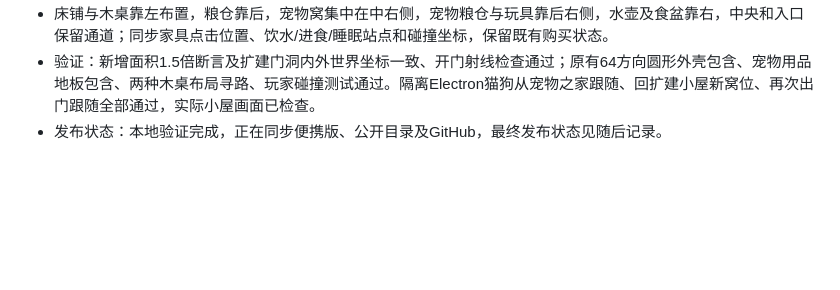
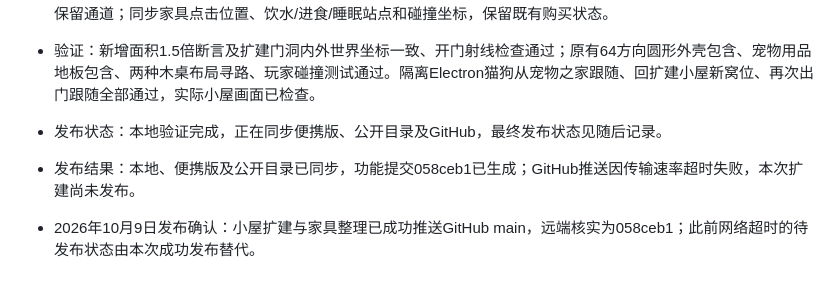
Before and after one commit to lambily555/shushu-desktop-pet, a Markdown page: docs/鼠鼠app开发记录.md, the part around the change. GitHub-like rendering; blank space fills up the shorter version.

Commit message:
记录小屋扩建发布结果 / Record cottage expansion publication
确认小屋1.5倍扩建及家具整理已推送。

Confirm the 1.5x cottage expansion and furniture arrangement are published.

```diff
--- a/docs/鼠鼠app开发记录.md
+++ b/docs/鼠鼠app开发记录.md
@@ -594,3 +594,8 @@ NPC 新增银狐白、布丁黄白、三线灰黑和紫仓灰紫四种毛色。
 - 床铺与木桌靠左布置，粮仓靠后，宠物窝集中在中右侧，宠物粮仓与玩具靠后右侧，水壶及食盆靠右，中央和入口保留通道；同步家具点击位置、饮水/进食/睡眠站点和碰撞坐标，保留既有购买状态。
 - 验证：新增面积1.5倍断言及扩建门洞内外世界坐标一致、开门射线检查通过；原有64方向圆形外壳包含、宠物用品地板包含、两种木桌布局寻路、玩家碰撞测试通过。隔离Electron猫狗从宠物之家跟随、回扩建小屋新窝位、再次出门跟随全部通过，实际小屋画面已检查。
 - 发布状态：本地验证完成，正在同步便携版、公开目录及GitHub，最终发布状态见随后记录。
+
+- 发布结果：本地、便携版及公开目录已同步，功能提交058ceb1已生成；GitHub推送因传输速率超时失败，本次扩建尚未发布。
+
+
+- 2026年10月9日发布确认：小屋扩建与家具整理已成功推送GitHub main，远端核实为058ceb1；此前网络超时的待发布状态由本次成功发布替代。
```
